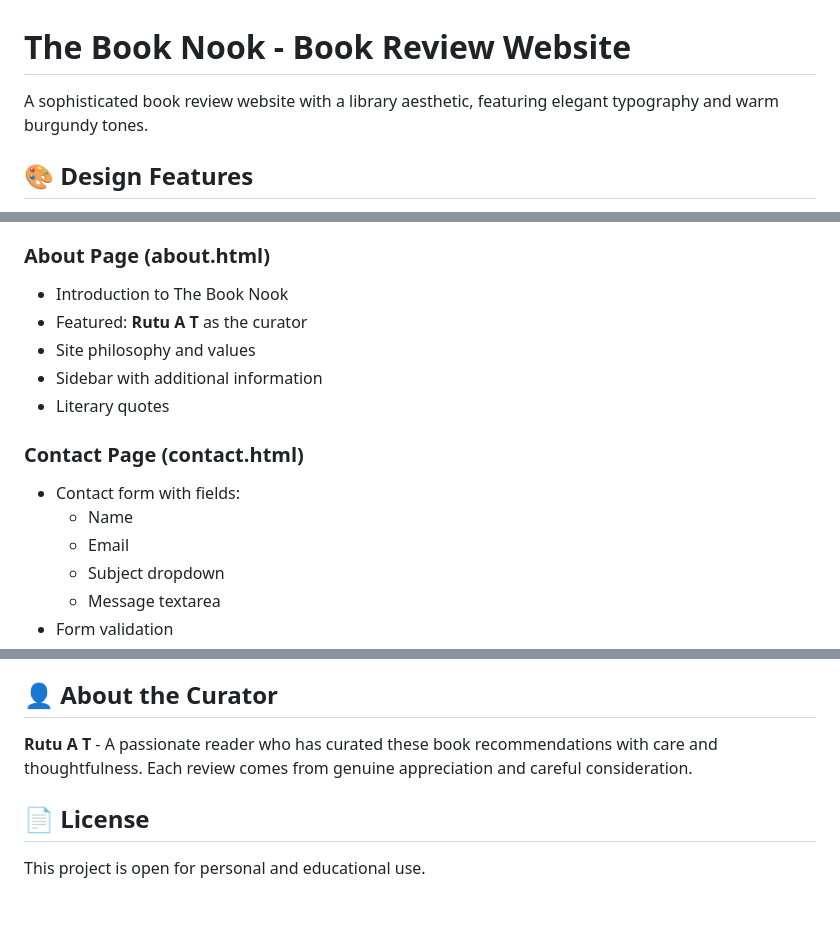
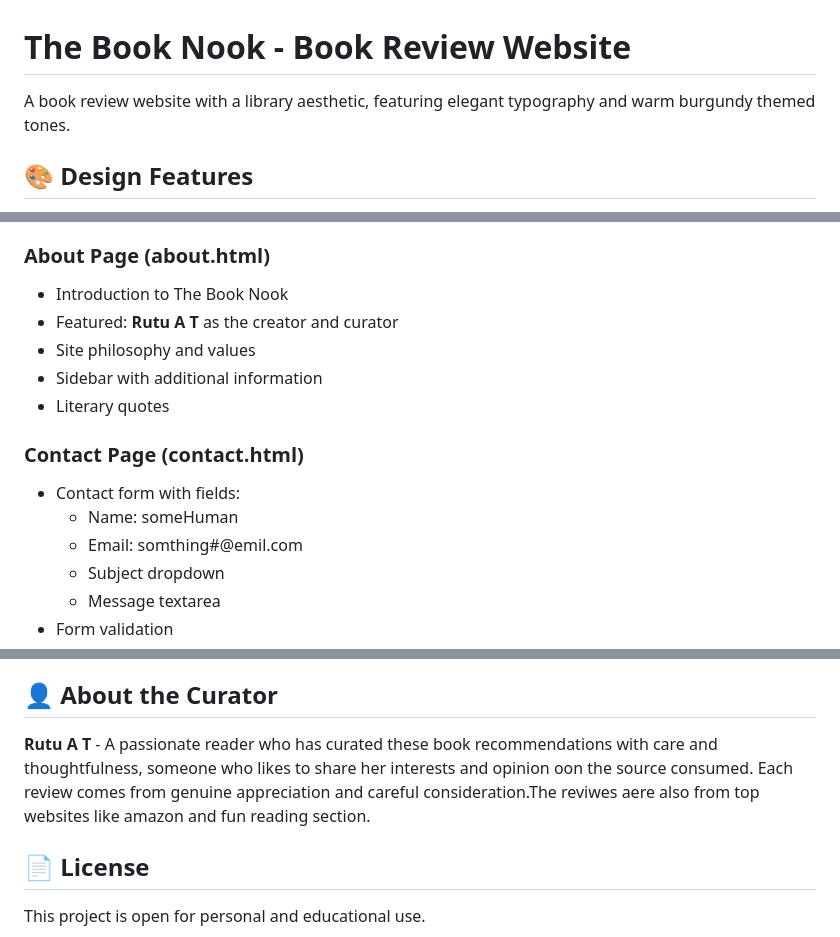
Before and after one commit to root2-at13/ACM-W-RutuAT, a Markdown page: Task 2/README.md, 3 parts joined by grey strips. GitHub-like rendering; blank space fills up the shorter version.

```diff
--- a/Task 2/README.md
+++ b/Task 2/README.md
@@ -1,6 +1,6 @@
 # The Book Nook - Book Review Website
 
-A sophisticated book review website with a library aesthetic, featuring elegant typography and warm burgundy tones.
+A book review website with a library aesthetic, featuring elegant typography and warm burgundy themed tones.
 
 ## 🎨 Design Features
 
@@ -35,15 +35,15 @@ book-nook/
 
 ### About Page (about.html)
 - Introduction to The Book Nook
-- Featured: **Rutu A T** as the curator
+- Featured: **Rutu A T** as the creator and curator
 - Site philosophy and values
 - Sidebar with additional information
 - Literary quotes
 
 ### Contact Page (contact.html)
 - Contact form with fields:
-  - Name
-  - Email
+  - Name: someHuman
+  - Email: somthing#@emil.com
   - Subject dropdown
   - Message textarea
 - Form validation
@@ -116,7 +116,7 @@ To add more books, edit the `books` array in `script.js`:
 
 ## 👤 About the Curator
 
-**Rutu A T** - A passionate reader who has curated these book recommendations with care and thoughtfulness. Each review comes from genuine appreciation and careful consideration.
+**Rutu A T** - A passionate reader who has curated these book recommendations with care and thoughtfulness, someone who likes to share her interests and opinion oon the source consumed. Each review comes from genuine appreciation and careful consideration.The reviwes aere also from top websites like amazon and fun reading section.
 
 ## 📄 License
 
```
